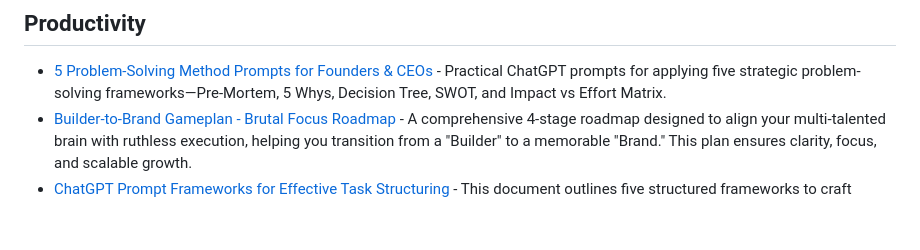
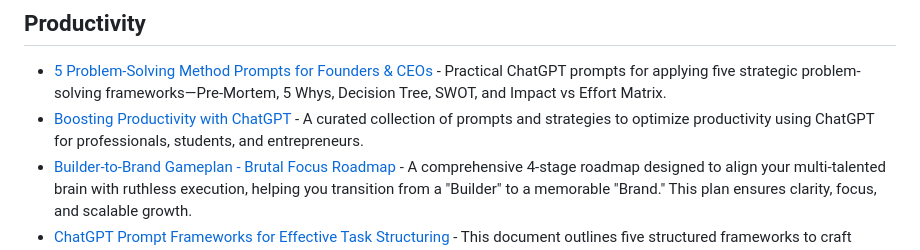
Before and after one commit to phuchungbhutia/prompts-repo, a Markdown page: categories.md, the part around the change. GitHub-like rendering; blank space fills up the shorter version.

```diff
--- a/categories.md
+++ b/categories.md
@@ -76,6 +76,7 @@ Prompts are grouped by category below.
 ## Productivity
 
 - [5 Problem-Solving Method Prompts for Founders & CEOs](prompts/AITools/5tools.md) - Practical ChatGPT prompts for applying five strategic problem-solving frameworks—Pre-Mortem, 5 Whys, Decision Tree, SWOT, and Impact vs Effort Matrix.
+- [Boosting Productivity with ChatGPT](prompts/Productivity/productivity-chatgpt.md) - A curated collection of prompts and strategies to optimize productivity using ChatGPT for professionals, students, and entrepreneurs.
 - [Builder-to-Brand Gameplan - Brutal Focus Roadmap](prompts/Productivity/productivity.md) - A comprehensive 4-stage roadmap designed to align your multi-talented brain with ruthless execution, helping you transition from a "Builder" to a memorable "Brand." This plan ensures clarity, focus, and scalable growth.
 - [ChatGPT Prompt Frameworks for Effective Task Structuring](prompts/Productivity/prompt-framework.md) - This document outlines five structured frameworks to craft ChatGPT prompts for effective task execution. Each framework is explained with its structure, purpose, and practical examples for various use cases like business, content creation, education, and personal growth.
 - [Formula for Crafting Effective ChatGPT Prompts](prompts/Productivity/chatgpt.md) - This document outlines a comprehensive formula for creating effective and precise ChatGPT prompts. By using structured components like roles, tasks, context, examples, and constraints, users can achieve highly relevant and actionable outputs.
```
Also changed, not shown: README.md (+6 -4 lines).
